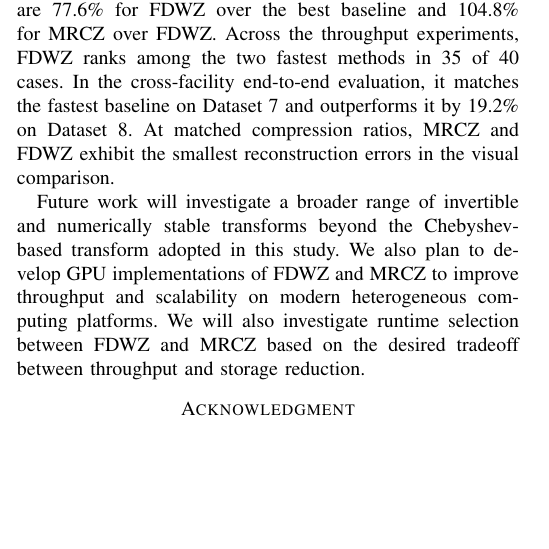
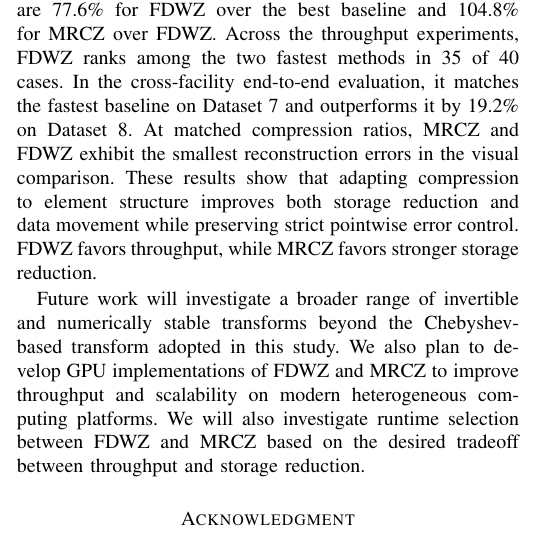
Before and after one commit to ZizheJian/mrcz, a LaTeX paper (论文/main.tex, which reads 论文/8.conclusion.tex): part of one column of page 12 of 13, cut so that both start at the same text, the shorter picture padded with empty space. Compiled offline with pdfLaTeX; a missing font is replaced by an installed copy or a similar font; a LaTeX package or settings file that is missing is left out.

Commit message:
Extend conclusion to keep AI acknowledgment together

```diff
--- a/论文/8.conclusion.tex
+++ b/论文/8.conclusion.tex
@@ -4,6 +4,6 @@ High-order finite and spectral element data combine local tensor-product structu
 
 To address these challenges, we develop two element-local compressors with strict pointwise error guarantees. FDWZ extends SZ with distance-weighted multilevel interpolation and multi-tree Huffman encoding for nonuniform nodes. MRCZ combines quantized transform coefficients, error-bounded residual correction, and mode-major ordering for effective lossless coding. Both process elements independently in parallel.
 
-Experiments on 28 non-constant fields from NekRS, MFEM, and Nektar++ demonstrate clear benefits for storage reduction and end-to-end data movement. At matched PSNRs on the large-scale datasets, the average CR improvements are 77.6\% for FDWZ over the best baseline and 104.8\% for MRCZ over FDWZ. Across the throughput experiments, FDWZ ranks among the two fastest methods in 35 of 40 cases. In the cross-facility end-to-end evaluation, it matches the fastest baseline on Dataset~7 and outperforms it by 19.2\% on Dataset~8. At matched compression ratios, MRCZ and FDWZ exhibit the smallest reconstruction errors in the visual comparison.
+Experiments on 28 non-constant fields from NekRS, MFEM, and Nektar++ demonstrate clear benefits for storage reduction and end-to-end data movement. At matched PSNRs on the large-scale datasets, the average CR improvements are 77.6\% for FDWZ over the best baseline and 104.8\% for MRCZ over FDWZ. Across the throughput experiments, FDWZ ranks among the two fastest methods in 35 of 40 cases. In the cross-facility end-to-end evaluation, it matches the fastest baseline on Dataset~7 and outperforms it by 19.2\% on Dataset~8. At matched compression ratios, MRCZ and FDWZ exhibit the smallest reconstruction errors in the visual comparison. These results show that adapting compression to element structure improves both storage reduction and data movement while preserving strict pointwise error control. FDWZ favors throughput, while MRCZ favors stronger storage reduction.
 
 Future work will investigate a broader range of invertible and numerically stable transforms beyond the Chebyshev-based transform adopted in this study. We also plan to develop GPU implementations of FDWZ and MRCZ to improve throughput and scalability on modern heterogeneous computing platforms. We will also investigate runtime selection between FDWZ and MRCZ based on the desired tradeoff between throughput and storage reduction.
```
Also changed, not shown: 2 other files.
